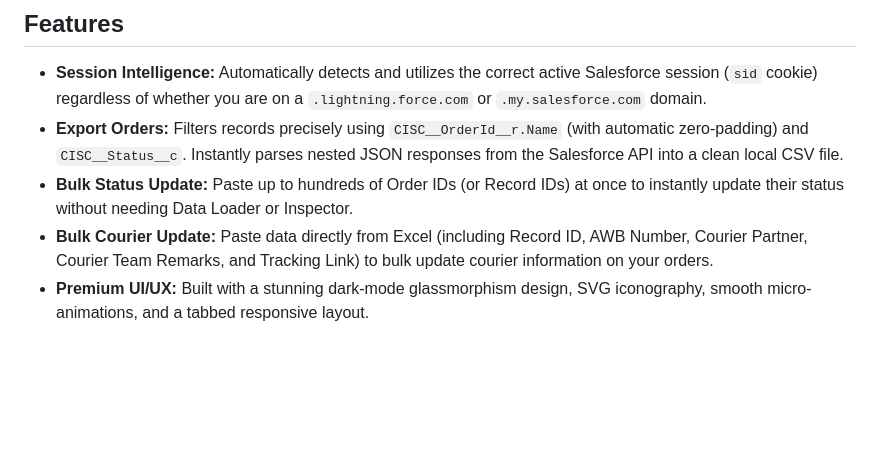
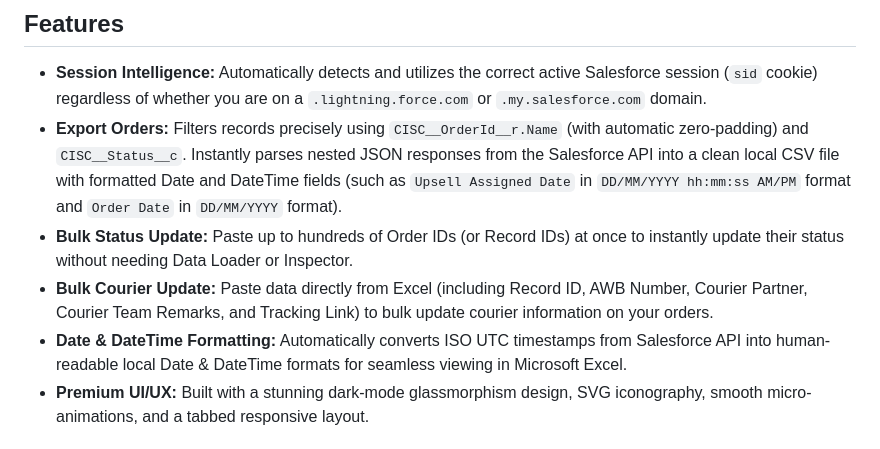
Before and after one commit to kaileyventures/Salesforce-Order-Exporter, a Markdown page: README.md, the part around the change. Rendered like a GitHub page; blank space fills up the shorter version.

Commit message:
docs: document new date and datetime formatting functionality in README

```diff
--- a/README.md
+++ b/README.md
@@ -13,9 +13,10 @@ This tool completely bypasses the need for Salesforce Inspector when your sole g
 ## Features
 
 - **Session Intelligence:** Automatically detects and utilizes the correct active Salesforce session (`sid` cookie) regardless of whether you are on a `.lightning.force.com` or `.my.salesforce.com` domain.
-- **Export Orders:** Filters records precisely using `CISC__OrderId__r.Name` (with automatic zero-padding) and `CISC__Status__c`. Instantly parses nested JSON responses from the Salesforce API into a clean local CSV file.
+- **Export Orders:** Filters records precisely using `CISC__OrderId__r.Name` (with automatic zero-padding) and `CISC__Status__c`. Instantly parses nested JSON responses from the Salesforce API into a clean local CSV file with formatted Date and DateTime fields (such as `Upsell Assigned Date` in `DD/MM/YYYY hh:mm:ss AM/PM` format and `Order Date` in `DD/MM/YYYY` format).
 - **Bulk Status Update:** Paste up to hundreds of Order IDs (or Record IDs) at once to instantly update their status without needing Data Loader or Inspector.
 - **Bulk Courier Update:** Paste data directly from Excel (including Record ID, AWB Number, Courier Partner, Courier Team Remarks, and Tracking Link) to bulk update courier information on your orders.
+- **Date & DateTime Formatting:** Automatically converts ISO UTC timestamps from Salesforce API into human-readable local Date & DateTime formats for seamless viewing in Microsoft Excel.
 - **Premium UI/UX:** Built with a stunning dark-mode glassmorphism design, SVG iconography, smooth micro-animations, and a tabbed responsive layout.
 
 ## Installation
```
